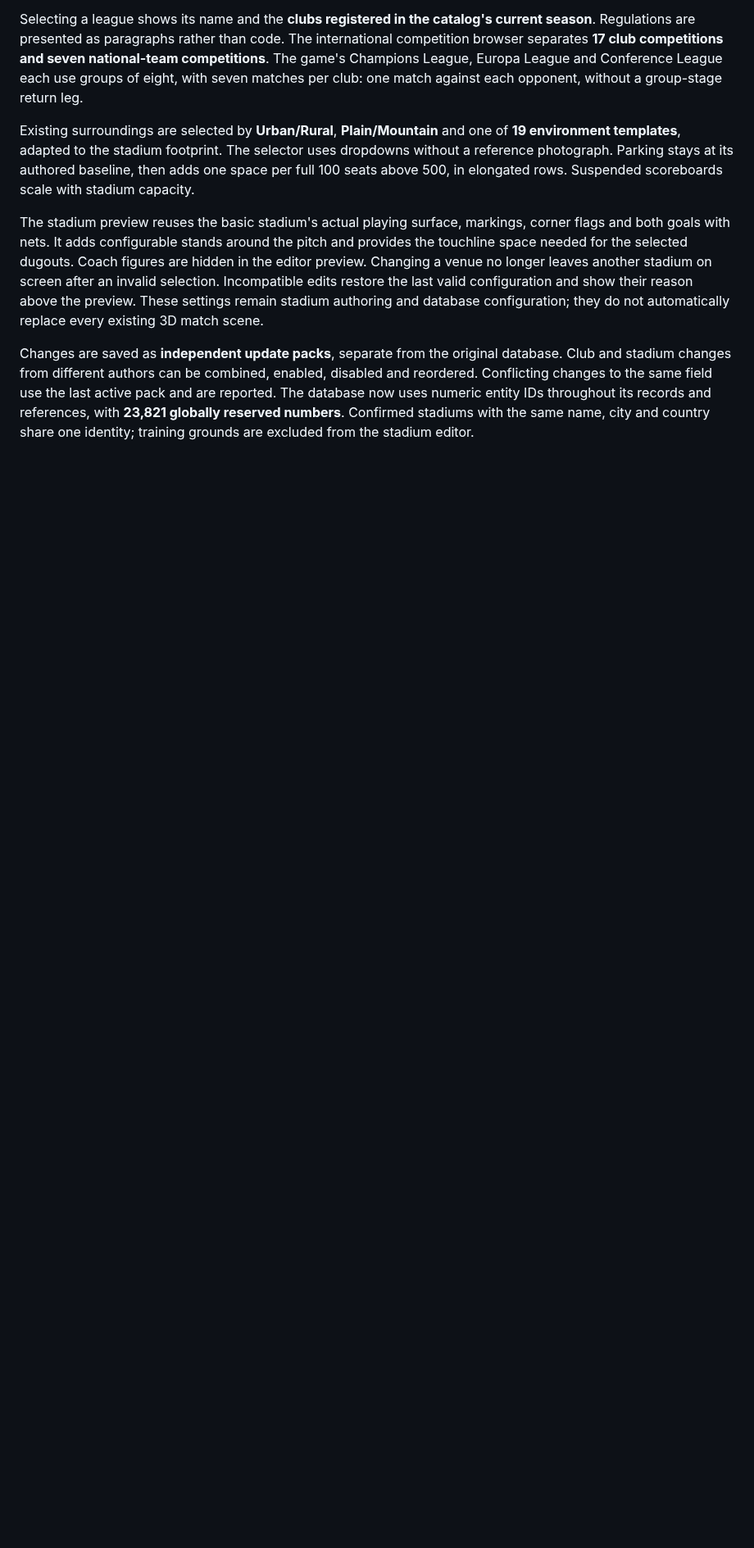
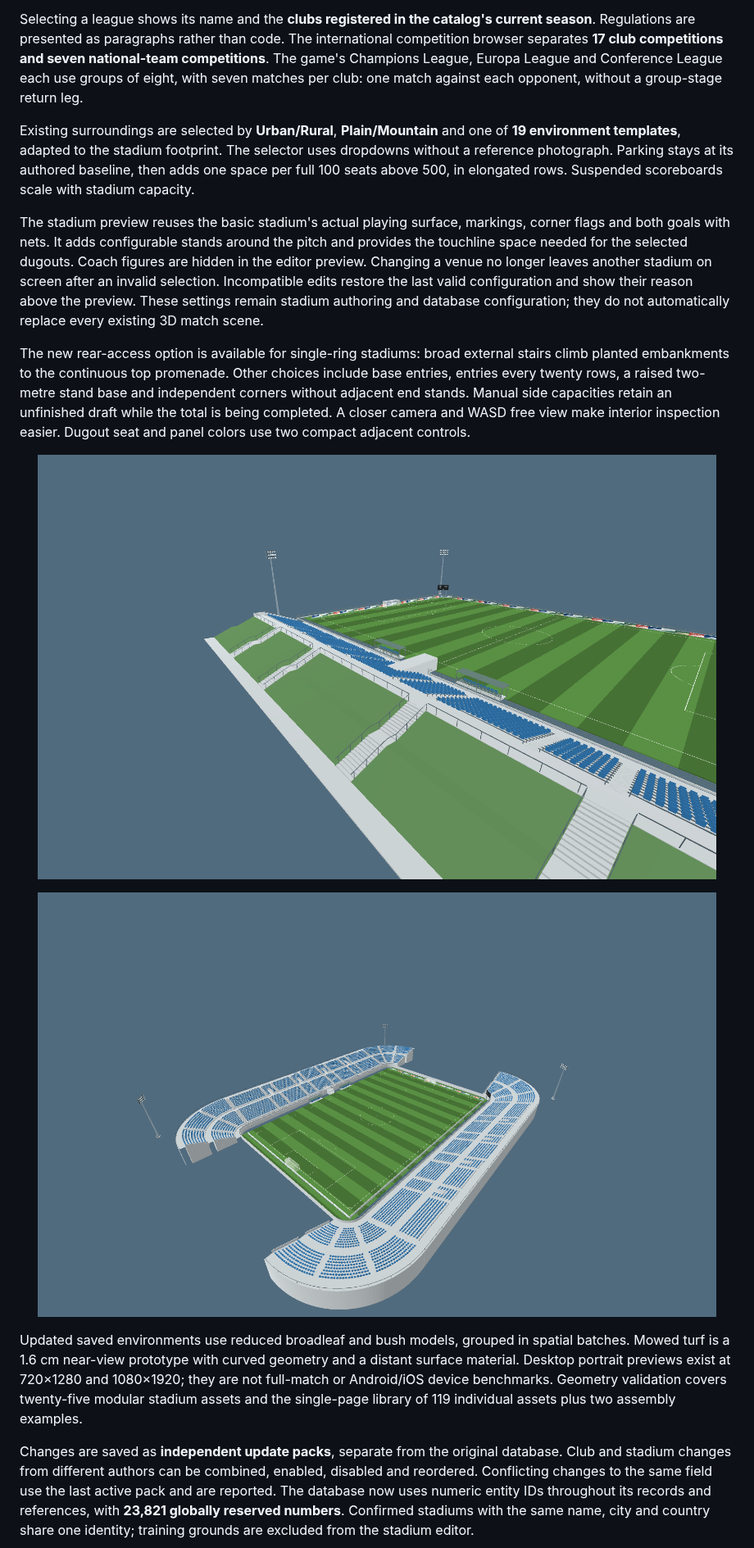
Before and after one commit to florinhangu/Footballer, a Markdown page: README.md, the part around one of its changes. Shown at 82% size. Drawn GitHub-style; pictures changed too: media/development-2026-10-23/raised-base-open-corners.png (added), media/development-2026-10-23/rear-access-single-ring.png (added); blank space fills up the shorter version.

Commit message:
Present editor 1.1.7 and rear-access stadium prototypes

```diff
--- a/README.md
+++ b/README.md
@@ -173,6 +173,14 @@ Existing surroundings are selected by **Urban/Rural**, **Plain/Mountain** and on
 
 The stadium preview reuses the basic stadium's actual playing surface, markings, corner flags and both goals with nets. It adds configurable stands around the pitch and provides the touchline space needed for the selected dugouts. Coach figures are hidden in the editor preview. Changing a venue no longer leaves another stadium on screen after an invalid selection. Incompatible edits restore the last valid configuration and show their reason above the preview. These settings remain stadium authoring and database configuration; they do not automatically replace every existing 3D match scene.
 
+The new rear-access option is available for single-ring stadiums: broad external stairs climb planted embankments to the continuous top promenade. Other choices include base entries, entries every twenty rows, a raised two-metre stand base and independent corners without adjacent end stands. Manual side capacities retain an unfinished draft while the total is being completed. A closer camera and WASD free view make interior inspection easier. Dugout seat and panel colors use two compact adjacent controls.
+
+<p align="center"><img src="media/development-2026-10-23/rear-access-single-ring.png" width="95%" alt="Single-ring stadium prototype with external stairs on green embankments and a continuous upper promenade"></p>
+
+<p align="center"><img src="media/development-2026-10-23/raised-base-open-corners.png" width="95%" alt="Raised stand base and independent curved corners without adjoining end stands"></p>
+
+Updated saved environments use reduced broadleaf and bush models, grouped in spatial batches. Mowed turf is a 1.6 cm near-view prototype with curved geometry and a distant surface material. Desktop portrait previews exist at 720×1280 and 1080×1920; they are not full-match or Android/iOS device benchmarks. Geometry validation covers twenty-five modular stadium assets and the single-page library of 119 individual assets plus two assembly examples.
+
 Changes are saved as **independent update packs**, separate from the original database. Club and stadium changes from different authors can be combined, enabled, disabled and reordered. Conflicting changes to the same field use the last active pack and are reported. The database now uses numeric entity IDs throughout its records and references, with **23,821 globally reserved numbers**. Confirmed stadiums with the same name, city and country share one identity; training grounds are excluded from the stadium editor.
 
 <div align="center">
```
Also changed, not shown: other parts of README.md (+2 -2 lines), docs/CREDITS.md (+8 -0 lines), media/development-2026-10-23/no9editor-117.png (added).
